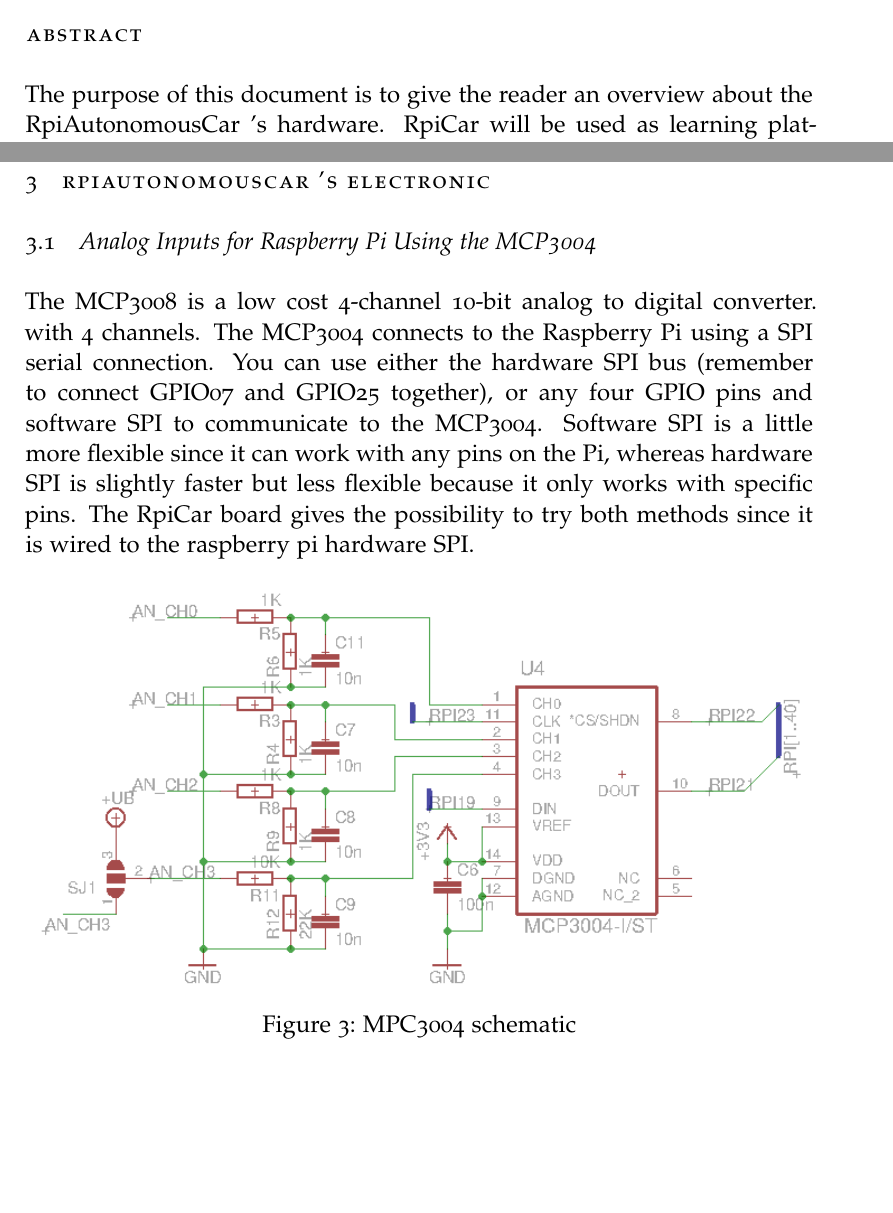
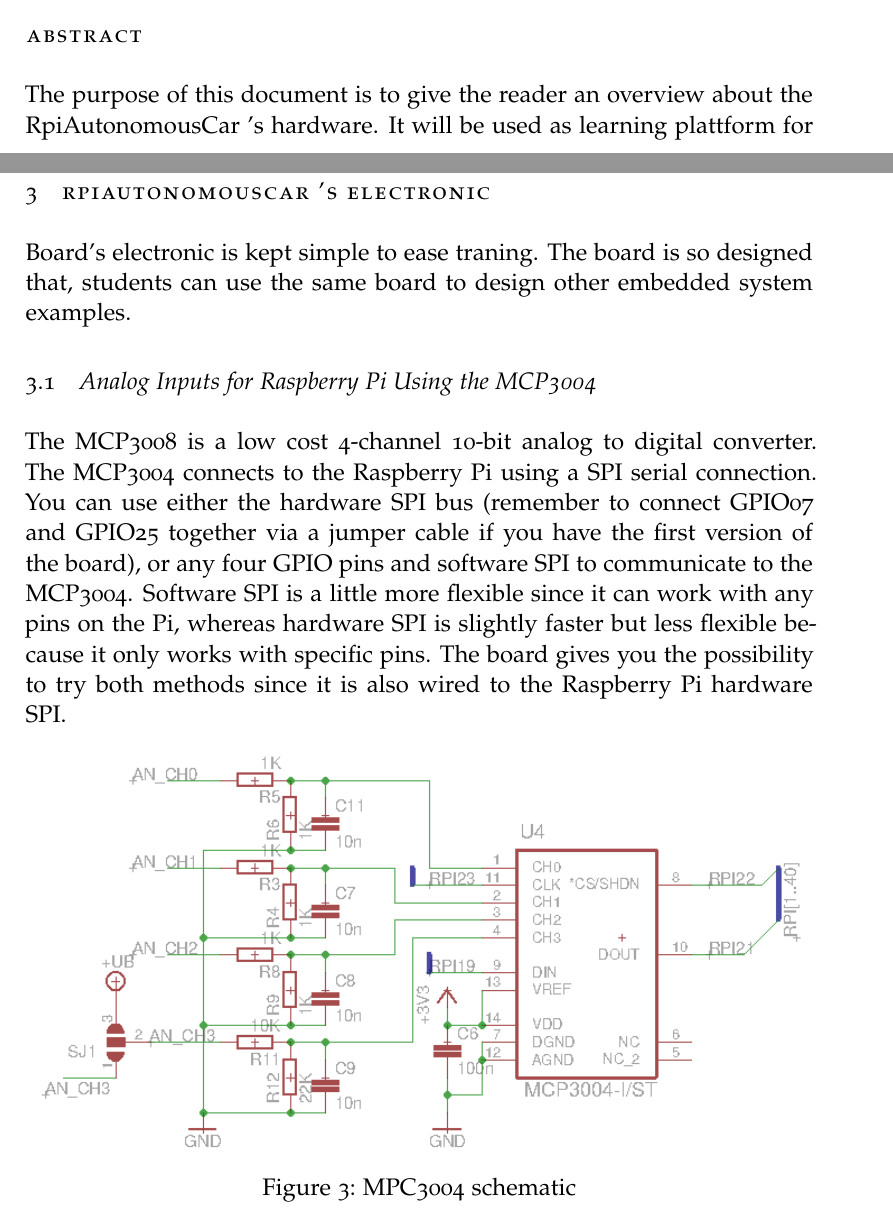
Before and after one commit to freaf87/RpiAutonomousCar, a LaTeX document (03_Docs/RpiCarDocumentation/RpiCarDoc.tex): two parts of pages 1 and 3 of 6 before the commit and two parts of pages 1 and 4 of 8 after it, joined at a grey line, cut so that both start at the same text, the shorter picture padded with empty space. Compiled offline with pdfLaTeX; a missing font is replaced by an installed copy or a similar font.

Commit message:
minor changes

```diff
--- a/03_Docs/RpiCarDocumentation/RpiCarDoc.tex
+++ b/03_Docs/RpiCarDocumentation/RpiCarDoc.tex
@@ -52,7 +52,7 @@
 %----------------------------------------------------------------------------------------
 
 \section*{Abstract} % This section will not appear in the table of contents due to the star (\section*)
-The purpose of this document is to give the reader an overview about the RpiAutonomousCar 's hardware. RpiCar will be used as learning plattform for FSE 2017. The principal hardware's components and interfaces will be briefly described.
+The purpose of this document is to give the reader an overview about the RpiAutonomousCar 's hardware. It will be used as learning plattform for FSE 2017. The principal hardware components of the board and interfaces will be briefly described.
 
 %
 \newpage
@@ -98,8 +98,9 @@
 %	ELECTRONIC
 %----------------------------------------------------------------------------------------
 \section{RpiAutonomousCar 's electronic}
+Board's electronic is kept simple to ease traning. The board is so designed that, students can use the same board to design other embedded system examples.
 \subsection{Analog Inputs for Raspberry Pi Using the MCP3004}
-The MCP3008 is a low cost 4-channel 10-bit analog to digital converter.  with 4 channels. The MCP3004 connects to the Raspberry Pi using a SPI serial connection. You can use either the hardware SPI bus (remember to connect GPIO07 and GPIO25 together), or any four GPIO pins and software SPI to communicate to the MCP3004. Software SPI is a little more flexible since it can work with any pins on the Pi, whereas hardware SPI is slightly faster but less flexible because it only works with specific pins. The RpiCar board gives the possibility to try both methods since it is wired to the raspberry pi hardware SPI.
+The MCP3008 is a low cost 4-channel 10-bit analog to digital converter. The MCP3004 connects to the Raspberry Pi using a SPI serial connection. You can use either the hardware SPI bus (remember to connect GPIO07 and GPIO25 together via a jumper cable if you have the first version of the board), or any four GPIO pins and software SPI to communicate to the MCP3004. Software SPI is a little more flexible since it can work with any pins on the Pi, whereas hardware SPI is slightly faster but less flexible because it only works with specific pins. The board gives you the possibility to try both methods since it is also wired to the Raspberry Pi hardware SPI.
 
 \begin{figure}[!htb]
 \centering
```
Also changed, not shown: 03_Docs/RpiCarDocumentation/RpiCarDoc.tex (5 more changed lines), 2 other files.
